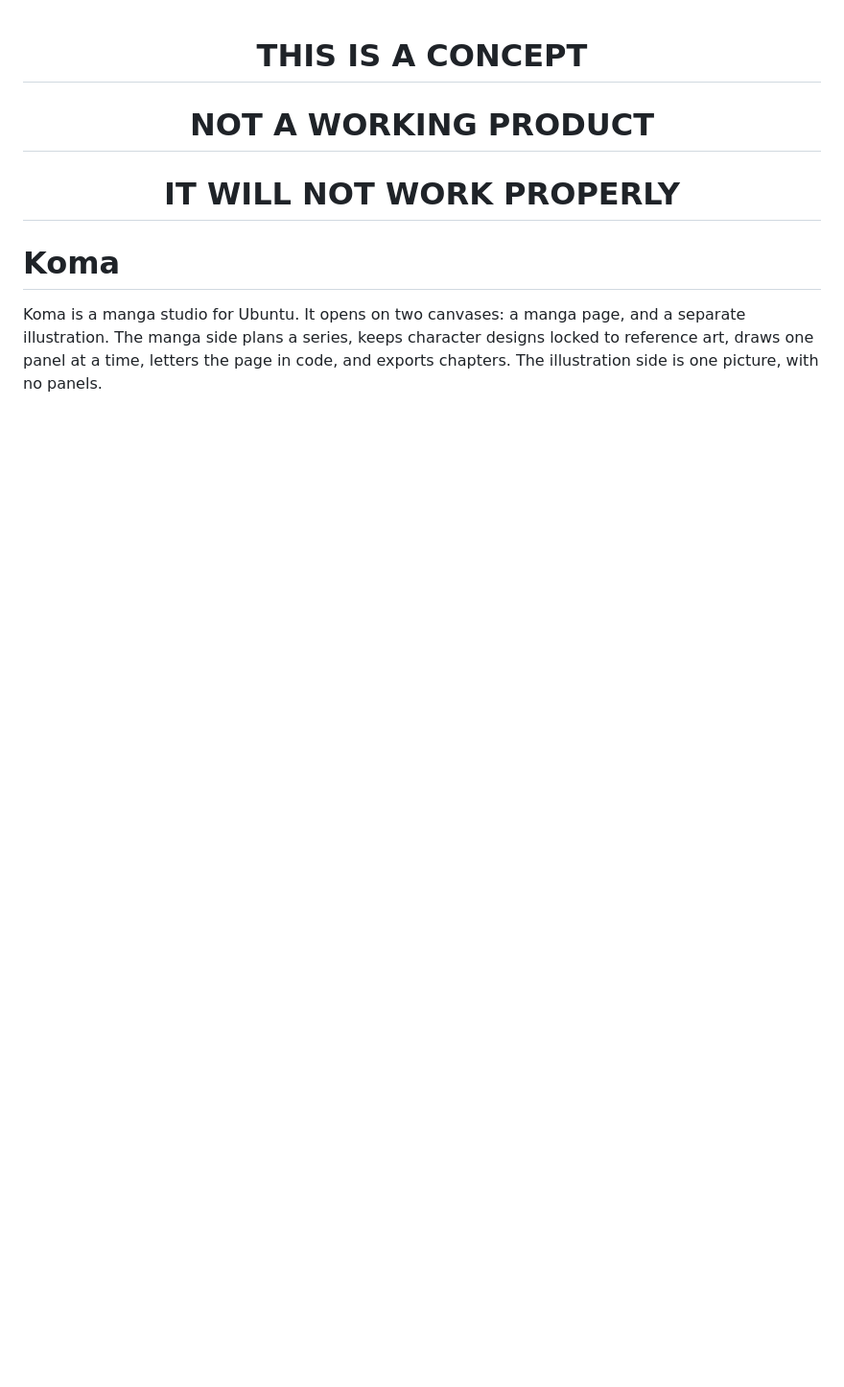
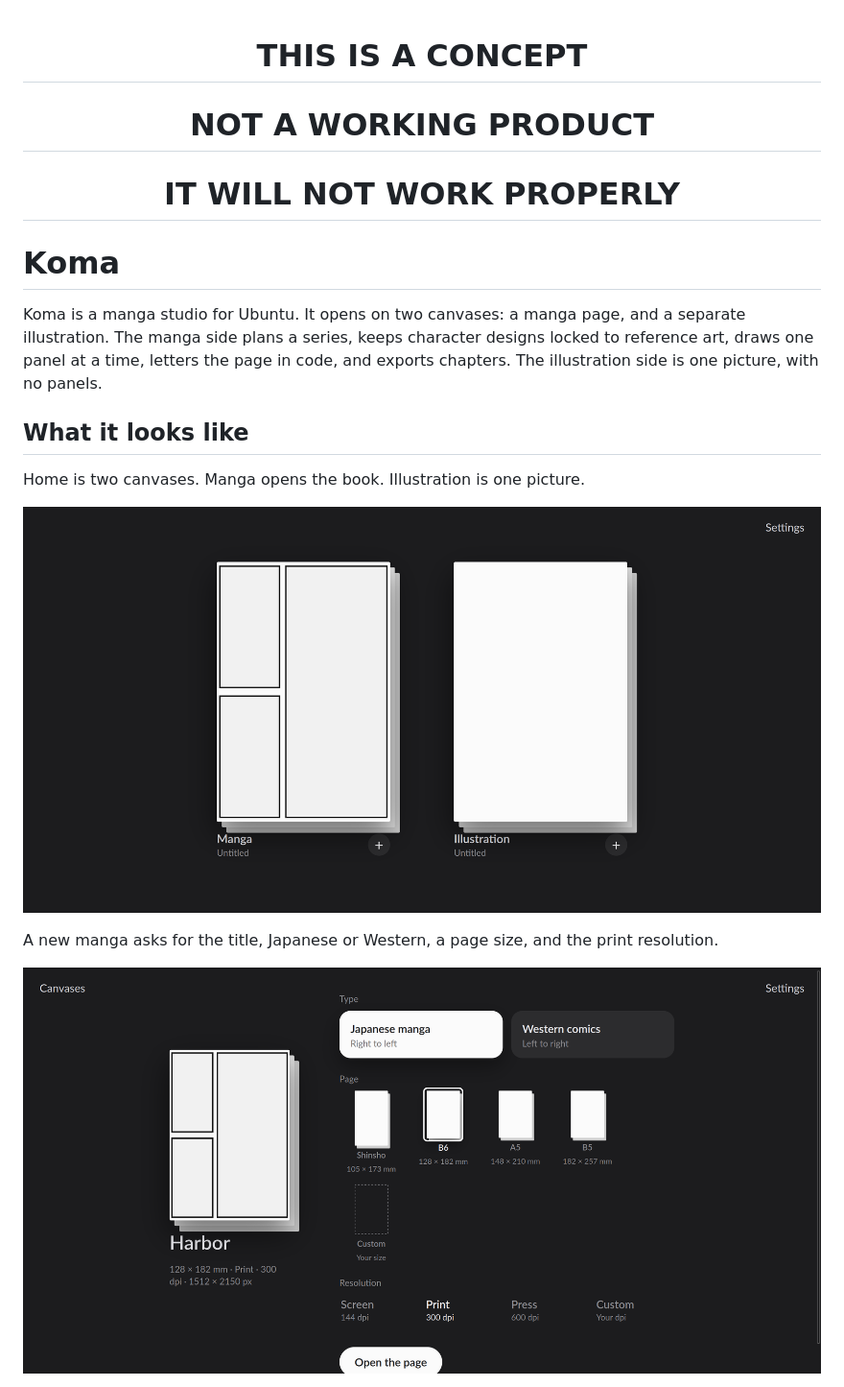
Before and after one commit to the-lord-liam/koma, a Markdown page: README.md, the part around one of its changes. Shown at 96% size. Rendered like a GitHub page; pictures changed too: docs/home.png (added), docs/setup.png (added); blank space fills up the shorter version.

Commit message:
Add studio screenshots to the README.

```diff
--- a/README.md
+++ b/README.md
@@ -11,3 +11,18 @@
 # Koma
 
 Koma is a manga studio for Ubuntu. It opens on two canvases: a manga page, and a separate illustration. The manga side plans a series, keeps character designs locked to reference art, draws one panel at a time, letters the page in code, and exports chapters. The illustration side is one picture, with no panels.
+
+## What it looks like
+
+Home is two canvases. Manga opens the book. Illustration is one picture.
+
+<p align="center">
+  <img src="docs/home.png" width="900" alt="Home, with a manga canvas and an illustration canvas">
+</p>
+
+A new manga asks for the title, Japanese or Western, a page size, and the print resolution.
+
+<p align="center">
+  <img src="docs/setup.png" width="900" alt="Setup for Harbor, Japanese manga, B6, print at 300 dpi">
+</p>
+
```
Also changed, not shown: other parts of README.md (+11 -0 lines), docs/page.png (added), docs/story.png (added).
